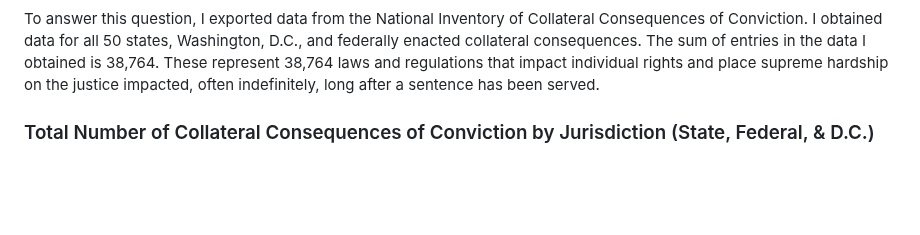
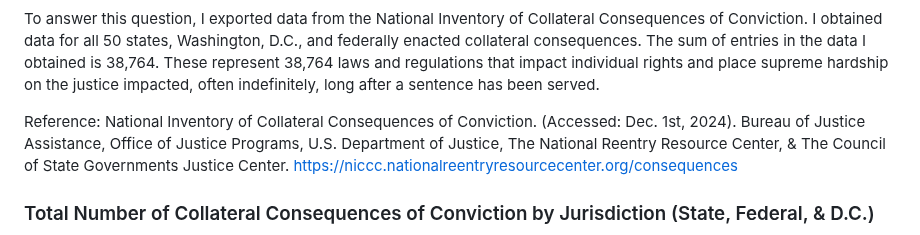
Before and after one commit to your-friendly-neighborhood-programmer/collateral_consequences, a Markdown page: README.md, the part around one of its changes. GitHub-like rendering; blank space fills up the shorter version.

```diff
--- a/README.md
+++ b/README.md
@@ -11,4 +11,5 @@
     <p>To answer this question, I exported data from the National Inventory of Collateral Consequences of Conviction.  I obtained data for all 50 states, Washington, D.C., and federally enacted collateral consequences.  The sum of entries in the data I obtained is 38,764.  These represent 38,764 laws and regulations that impact individual rights and place supreme hardship on the justice impacted, often indefinitely, long after a sentence has been served.</p>
+    <p>Reference: National Inventory of Collateral Consequences of Conviction. (Accessed: Dec. 1st, 2024).  Bureau of Justice Assistance, Office of Justice Programs, U.S. Department of Justice, The National Reentry Resource Center, & The Council of State Governments Justice Center. <a href = https://niccc.nationalreentryresourcecenter.org/consequences >https://niccc.nationalreentryresourcecenter.org/consequences</a></p>
     <h3>Total Number of Collateral Consequences of Conviction by Jurisdiction (State, Federal, & D.C.)</h3>
     <img src = "./collateral_consequences/total_counts_by_jurisdiction.jpeg">
     <h3>Breakdown of Time-Duration of Collateral Consequences of Conviction (Combined Jurisdictions)</h3>
```
Also changed, not shown: other parts of README.md (+3 -3 lines).
